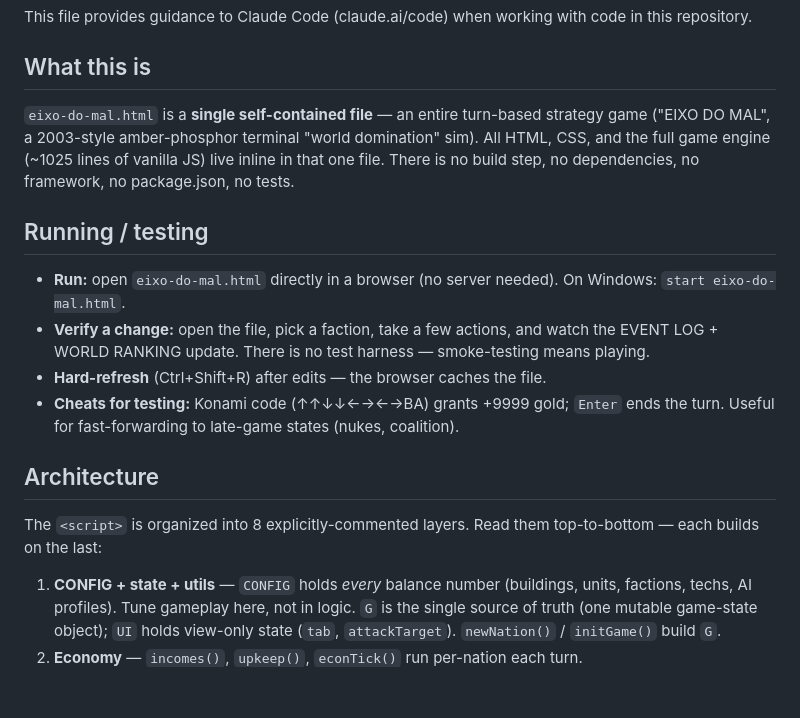
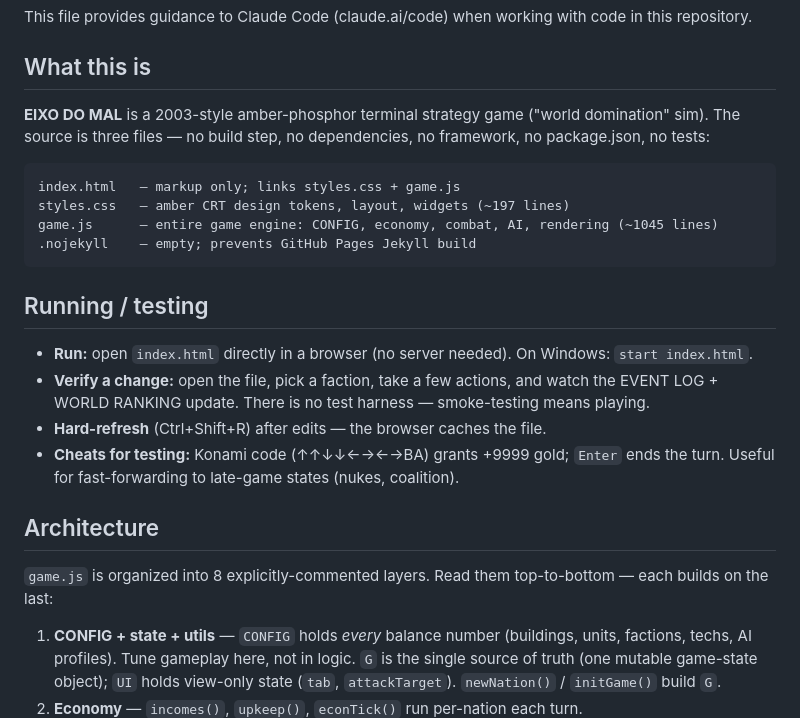
Before and after one commit to dennyscottjupiter-spec/eixo-do-mal, a Markdown page: CLAUDE.md, the part around the change. GitHub-like rendering; blank space fills up the shorter version.

Commit message:
docs: update CLAUDE.md to reflect 3-file split (index.html / styles.css / game.js)
Co-Authored-By: Claude Sonnet 4.6 <noreply@anthropic.com>

````diff
--- a/CLAUDE.md
+++ b/CLAUDE.md
@@ -4,18 +4,25 @@ This file provides guidance to Claude Code (claude.ai/code) when working with co
 
 ## What this is
 
-`eixo-do-mal.html` is a **single self-contained file** — an entire turn-based strategy game ("EIXO DO MAL", a 2003-style amber-phosphor terminal "world domination" sim). All HTML, CSS, and the full game engine (~1025 lines of vanilla JS) live inline in that one file. There is no build step, no dependencies, no framework, no package.json, no tests.
+**EIXO DO MAL** is a 2003-style amber-phosphor terminal strategy game ("world domination" sim). The source is three files — no build step, no dependencies, no framework, no package.json, no tests:
+
+```
+index.html   — markup only; links styles.css + game.js
+styles.css   — amber CRT design tokens, layout, widgets (~197 lines)
+game.js      — entire game engine: CONFIG, economy, combat, AI, rendering (~1045 lines)
+.nojekyll    — empty; prevents GitHub Pages Jekyll build
+```
 
 ## Running / testing
 
-- **Run:** open `eixo-do-mal.html` directly in a browser (no server needed). On Windows: `start eixo-do-mal.html`.
+- **Run:** open `index.html` directly in a browser (no server needed). On Windows: `start index.html`.
 - **Verify a change:** open the file, pick a faction, take a few actions, and watch the EVENT LOG + WORLD RANKING update. There is no test harness — smoke-testing means playing.
 - **Hard-refresh** (Ctrl+Shift+R) after edits — the browser caches the file.
 - **Cheats for testing:** Konami code (↑↑↓↓←→←→BA) grants +9999 gold; `Enter` ends the turn. Useful for fast-forwarding to late-game states (nukes, coalition).
 
 ## Architecture
 
-The `<script>` is organized into 8 explicitly-commented layers. Read them top-to-bottom — each builds on the last:
+`game.js` is organized into 8 explicitly-commented layers. Read them top-to-bottom — each builds on the last:
 
 1. **CONFIG + state + utils** — `CONFIG` holds *every* balance number (buildings, units, factions, techs, AI profiles). Tune gameplay here, not in logic. `G` is the single source of truth (one mutable game-state object); `UI` holds view-only state (`tab`, `attackTarget`). `newNation()` / `initGame()` build `G`.
 2. **Economy** — `incomes()`, `upkeep()`, `econTick()` run per-nation each turn.
````
